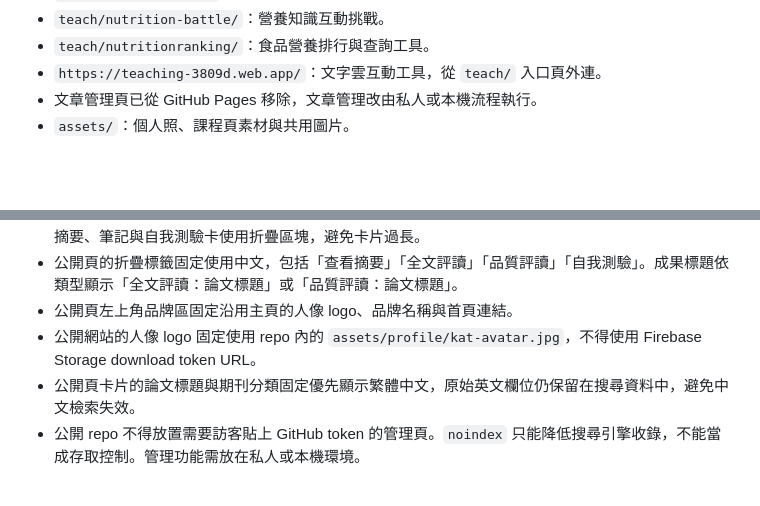
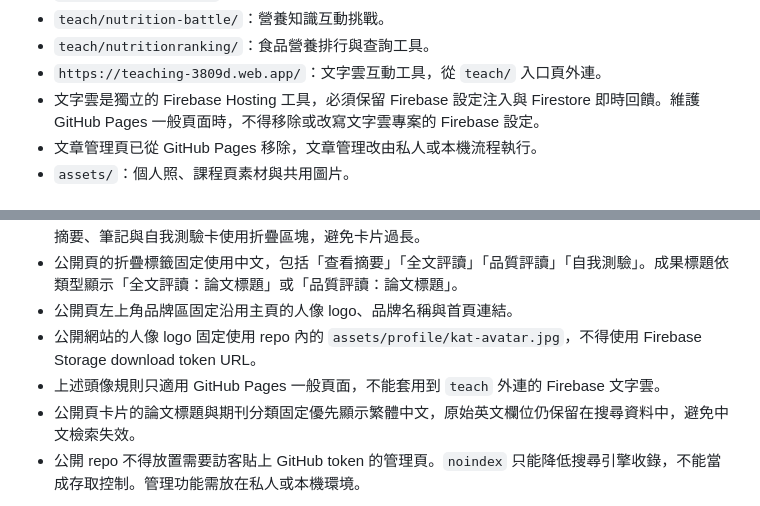
Before and after one commit to 594katchang-source/594katchang-source.github.io, a Markdown page: agent.md, 2 parts joined by grey strips. Drawn GitHub-style; blank space fills up the shorter version.

```diff
--- a/agent.md
+++ b/agent.md
@@ -79,6 +79,7 @@ Kat Chang 網站是張雁雲營養師的專業展示、課程合作、衛教文
 - `teach/nutrition-battle/`：營養知識互動挑戰。
 - `teach/nutritionranking/`：食品營養排行與查詢工具。
 - `https://teaching-3809d.web.app/`：文字雲互動工具，從 `teach/` 入口頁外連。
+- 文字雲是獨立的 Firebase Hosting 工具，必須保留 Firebase 設定注入與 Firestore 即時回饋。維護 GitHub Pages 一般頁面時，不得移除或改寫文字雲專案的 Firebase 設定。
 - 文章管理頁已從 GitHub Pages 移除，文章管理改由私人或本機流程執行。
 - `assets/`：個人照、課程頁素材與共用圖片。
 
@@ -238,6 +239,7 @@ Kat Chang 網站是張雁雲營養師的專業展示、課程合作、衛教文
 - 公開頁的折疊標籤固定使用中文，包括「查看摘要」「全文評讀」「品質評讀」「自我測驗」。成果標題依類型顯示「全文評讀：論文標題」或「品質評讀：論文標題」。
 - 公開頁左上角品牌區固定沿用主頁的人像 logo、品牌名稱與首頁連結。
 - 公開網站的人像 logo 固定使用 repo 內的 `assets/profile/kat-avatar.jpg`，不得使用 Firebase Storage download token URL。
+- 上述頭像規則只適用 GitHub Pages 一般頁面，不能套用到 `teach` 外連的 Firebase 文字雲。
 - 公開頁卡片的論文標題與期刊分類固定優先顯示繁體中文，原始英文欄位仍保留在搜尋資料中，避免中文檢索失效。
 - 公開 repo 不得放置需要訪客貼上 GitHub token 的管理頁。`noindex` 只能降低搜尋引擎收錄，不能當成存取控制。管理功能需放在私人或本機環境。
 
```
Also changed, not shown: project-worklog.md (+7 -0 lines).
